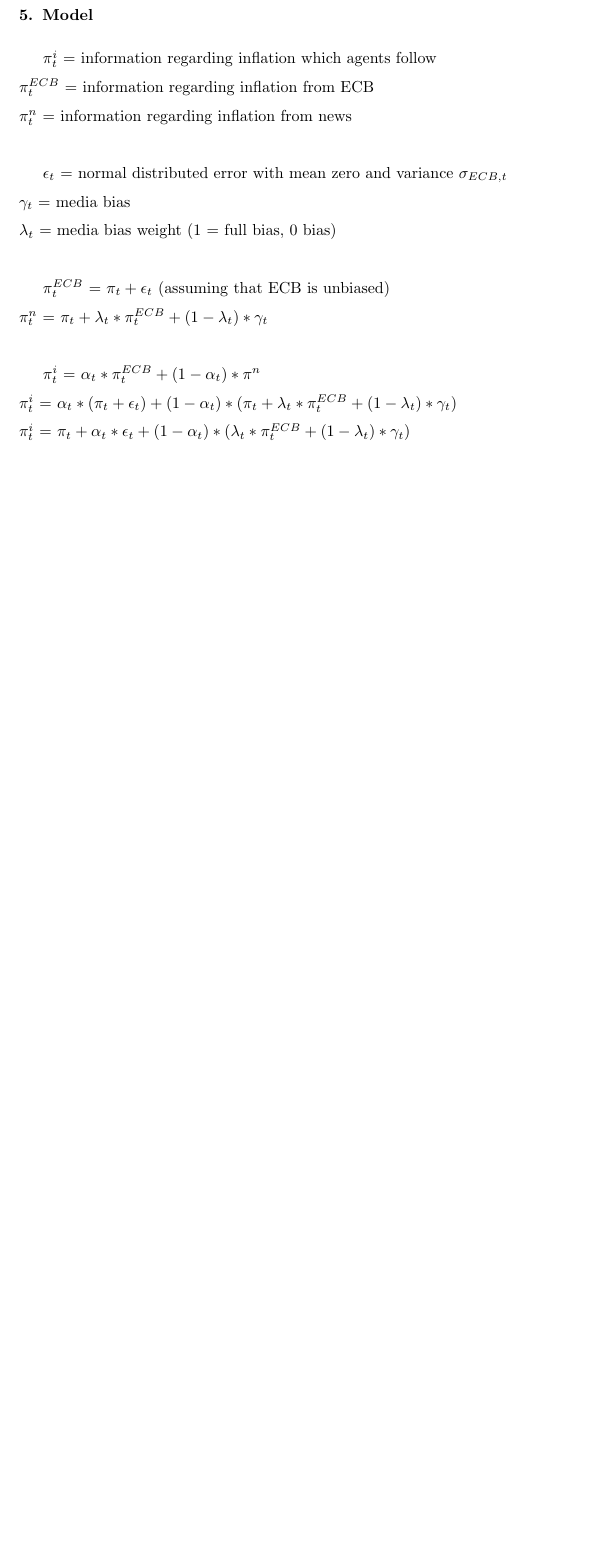
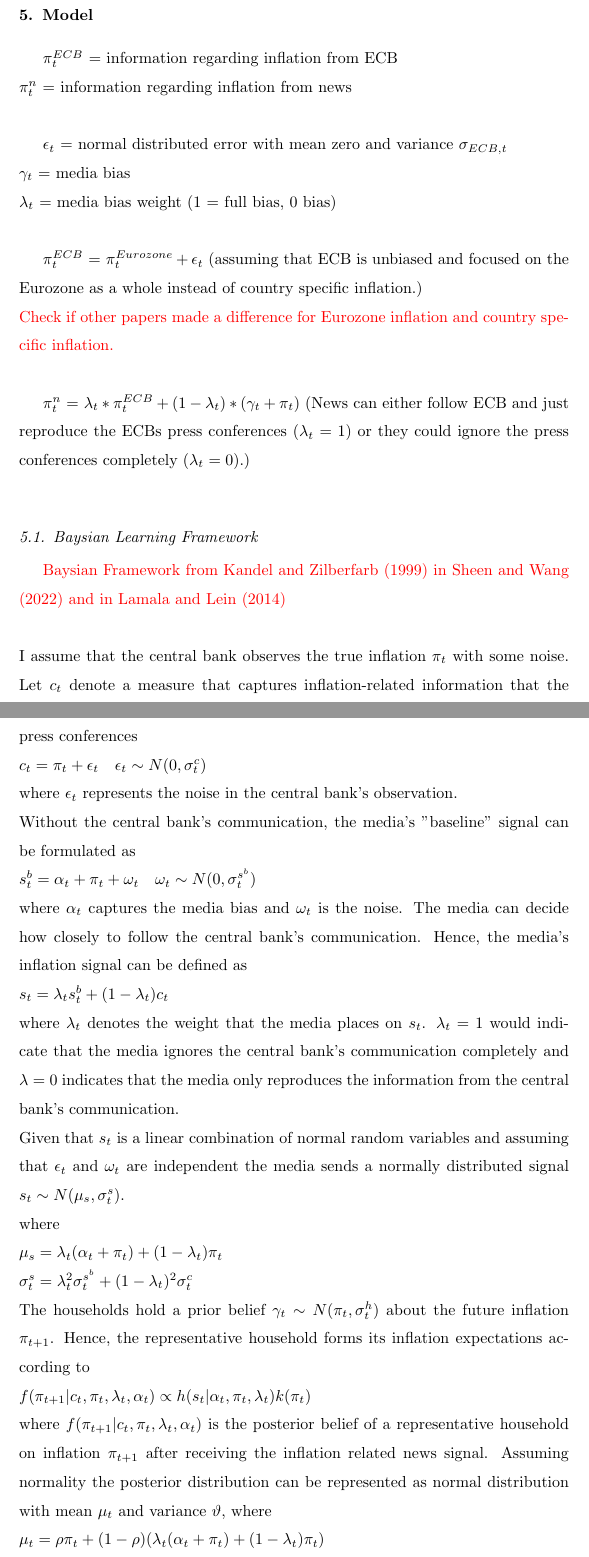
Before and after one commit to Jasper-Baer/The-Central-Banks-Role-in-Shaping-Household-Inflation-Expectations-Through-the-Media, a LaTeX paper (First Draw/Latex/First_Draw.tex): part of page 13 of 19 before the commit and two parts of pages 13 and 14 of 21 after it, the two joined at a grey line, cut so that both start at the same text, the shorter picture padded with empty space. The pictures show the PDF file First Draw/Latex/First_Draw.pdf that the author committed with the source.

Commit message:
Update Text März

```diff
--- a/First Draw/Latex/First_Draw.tex
+++ b/First Draw/Latex/First_Draw.tex
@@ -284,7 +284,7 @@ To measure the error, I use the EU household inflation expectation described in
 
 \section{Model}\label{sec:Model}
 
-$\pi^i_t$ = information regarding inflation which agents follow \\
+%$\pi^i_t$ = information regarding inflation which agents follow \\
 $\pi^{ECB}_t$ = information regarding inflation from ECB \\
 $\pi^n_t$ = information regarding inflation from news \\
 
@@ -292,11 +292,54 @@ $\epsilon_t$ = normal distributed error with mean zero and variance $\sigma_{ECB
 $\gamma_t$ = media bias \\
 $\lambda_t$ = media bias weight (1 = full bias, 0 bias) \\
 
-$\pi^{ECB}_t$ = $\pi_t + \epsilon_t$ (assuming that ECB is unbiased) \\
-$\pi^n_t$ = $\pi_t + \lambda_t * \pi^{ECB}_t + (1-\lambda_t) * \gamma_t$ \\
+$\pi^{ECB}_t$ = $\pi^{Eurozone}_t + \epsilon_t$ (assuming that ECB is unbiased and focused on the Eurozone as a whole instead of country specific inflation.)
+\\
+\textcolor{red}{Check if other papers made a difference for Eurozone inflation and country specific inflation.}
+\\
 
-$\pi^i_t$ = $\alpha_t * \pi^{ECB}_t + (1-\alpha_t) * \pi^n$ \\
-$\pi^i_t$ = $\alpha_t * (\pi_t + \epsilon_t) + (1-\alpha_t) * (\pi_t + \lambda_t * \pi^{ECB}_t + (1-\lambda_t) * \gamma_t)$ \\
-$\pi^i_t$ = $\pi_t + \alpha_t * \epsilon_t + (1-\alpha_t) * (\lambda_t * \pi^{ECB}_t + (1-\lambda_t) * \gamma_t)$ \\
+$\pi^n_t$ = $\lambda_t * \pi^{ECB}_t + (1-\lambda_t) * (\gamma_t + \pi_t)$ (News can either follow ECB and just reproduce the ECBs press conferences ($\lambda_t = 1)$ or they could ignore the press conferences completely ($\lambda_t = 0$).) \\
 
-\section{Estimation (Placeholder Title)}\label{sec:Estimation}
+%$\pi^i_t$ = $\alpha_t * \pi^{ECB}_t + (1-\alpha_t) * \pi^n$ \\
+%$\pi^i_t$ = $\alpha_t * (\pi_t + \epsilon_t) + (1-\alpha_t) * (\pi_t + \lambda_t * \pi^{ECB}_t + (1-\lambda_t) * \gamma_t)$ \\
+%$\pi^i_t$ = $\pi_t + \alpha_t * \epsilon_t + (1-\alpha_t) * (\lambda_t * \pi^{ECB}_t + (1-\lambda_t) * \gamma_t)$ \\
+
+\subsection{Baysian Learning Framework}
+% Einmal observed CB mit noise und dann kommuniziert es mit some noise. Da sollte ein noise raus
+\textcolor{red}{Baysian Framework from Kandel and Zilberfarb (1999) in Sheen and Wang (2022) and in Lamala and Lein (2014)}\\
+\\
+I assume that the central bank observes the true inflation $\pi_t$ with some noise. Let $c_t$ denote a measure that captures inflation-related information that the central bank communicates to the general public, i.e., inflation-related news in press conferences
+\\
+$ c_t = \pi_t + \epsilon_t \quad \epsilon_t \sim N(0, \sigma^c_t)$
+\\
+where $\epsilon_t$ represents the noise in the central bank's observation.
+\\
+Without the central bank's communication, the media's "baseline" signal can be formulated as
+\\
+$ s^b_t = \alpha_t + \pi_t + \omega_t  \quad \omega_t \sim N(0, \sigma_t^{s^b}) $
+\\
+where $\alpha_t$ captures the media bias and $\omega_t$ is the noise. The media can decide how closely to follow the central bank's communication. Hence, the media's inflation signal can be defined as
+\\
+$ s_t = \lambda_t s^b_t + (1-\lambda_t)c_t $
+\\
+where $\lambda_t$ denotes the weight that the media places on $s_t$. $\lambda_t = 1$ would indicate that the media ignores the central bank's communication completely and $\lambda = 0$ indicates that the media only reproduces the information from the central bank's communication.
+\\
+Given that $s_t$ is a linear combination of normal random variables and assuming that $\epsilon_t $ and $\omega_t$ are independent the media sends a normally distributed signal $s_t \sim N(\mu_s, \sigma^s_t).$
+\\
+where
+\\$\mu_s = \lambda_t (\alpha_t + \pi_t) + (1-\lambda_t) \pi_t$
+\\
+$\sigma_t^s = \lambda_t^2 \sigma_t^{s^b} + (1- \lambda_t)^2 \sigma^c_t$
+\\
+The households hold a prior belief $\gamma_t \sim N(\pi_t, \sigma^h_t)$ about the future inflation $\pi_{t+1}$. Hence, the representative household forms its inflation expectations according to
+\\
+$ f(\pi_{t+1}|c_t, \pi_t, \lambda_t, \alpha_t) \propto  h(s_t|\alpha_t, \pi_t, \lambda_t) k(\pi_t)$
+\\
+where $f(\pi_{t+1}|c_t, \pi_t, \lambda_t, \alpha_t)$ is the posterior belief of a representative household on inflation $\pi_{t+1}$ after receiving the inflation related news signal. Assuming normality the posterior distribution can be represented as normal distribution with mean $\mu_t$ and variance $\vartheta_t$, where
+\\
+$ \mu_t = \rho \pi_t + (1 - \rho)(\lambda_t (\alpha_t + \pi_t) + (1-\lambda_t) \pi_t) $
+\\
+$ \mu_t = \rho \pi_t + (1- \rho) (\pi_t + \lambda_t \alpha_t)  $
+\\
+$\rho = \frac{\frac{1}{V}\sigma^s_t}{{\sigma^h_t + \frac{1}{V}}\sigma^s_t}$
+\\
+\frac{\partial }{•}
@@ -302,0 +356,7 @@ $\pi^i_t$ = $\pi_t + \alpha_t * \epsilon_t + (1-\alpha_t) * (\lambda_t * \pi^{EC
+\section{Econometric Framework}\label{sec:Econometric Framework}
+
+I follow \cite{Erhmann2017} and define two different types of inflation expectation biases; $\mathbf{B}_t = \{B^r_t, B^e_t \}$ where $B^r_t$ is the difference between the HCPI and the transformed household inflation expectation at the forecast horizon, and $B^e_t$ is the difference between the professional inflation forecast and the transformed household inflation expectations.
+\\
+\textcolor{red}{to close to Erhmann et al. 2017?}
+\\
+$\mathbf{B}_t = \alpha + \beta_1 Media^c_t + \beta_2 Media^i_t + \beta_3 \pi_{t-1} + \epsilon_t$ \\
```
Also changed, not shown: First Draw/Latex/- Baysian Lerning Framework fertig .txt (added, +2 -0 lines), First Draw/Latex/If Media follows ECB more strongely.txt (+9 -0 lines), First Draw/Latex/First_Draw.pdf, Literature/Consumers’ Attitudes and Their Inflation Expectations.pdf (added), First Draw/Latex/First_Draw.tex (33 more changed lines), 5 other files.
